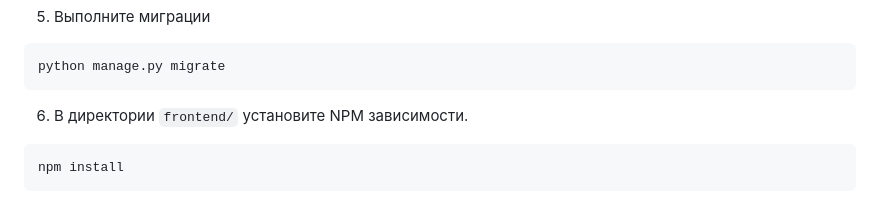
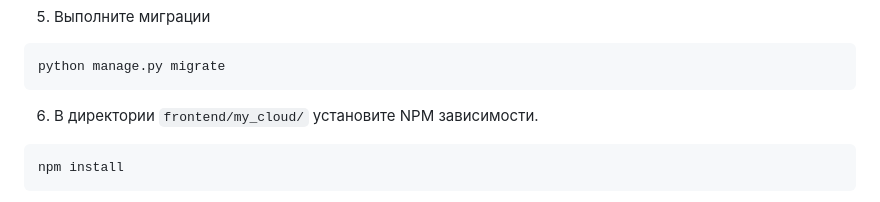
Before and after one commit to NikitaKurys/my_cloud, a Markdown page: README.md, the part around the change printed below. Rendered like a GitHub page.

````diff
--- a/README.md
+++ b/README.md
@@ -41,7 +41,7 @@ pip install -r requirements.txt
 ```
 python manage.py migrate
 ```
-6) В директории `frontend/` установите NPM зависимости.
+6) В директории `frontend/my_cloud/` установите NPM зависимости.
 ```
 npm install
 ```
````
Also changed, not shown: other parts of README.md (+1 -1 lines).
